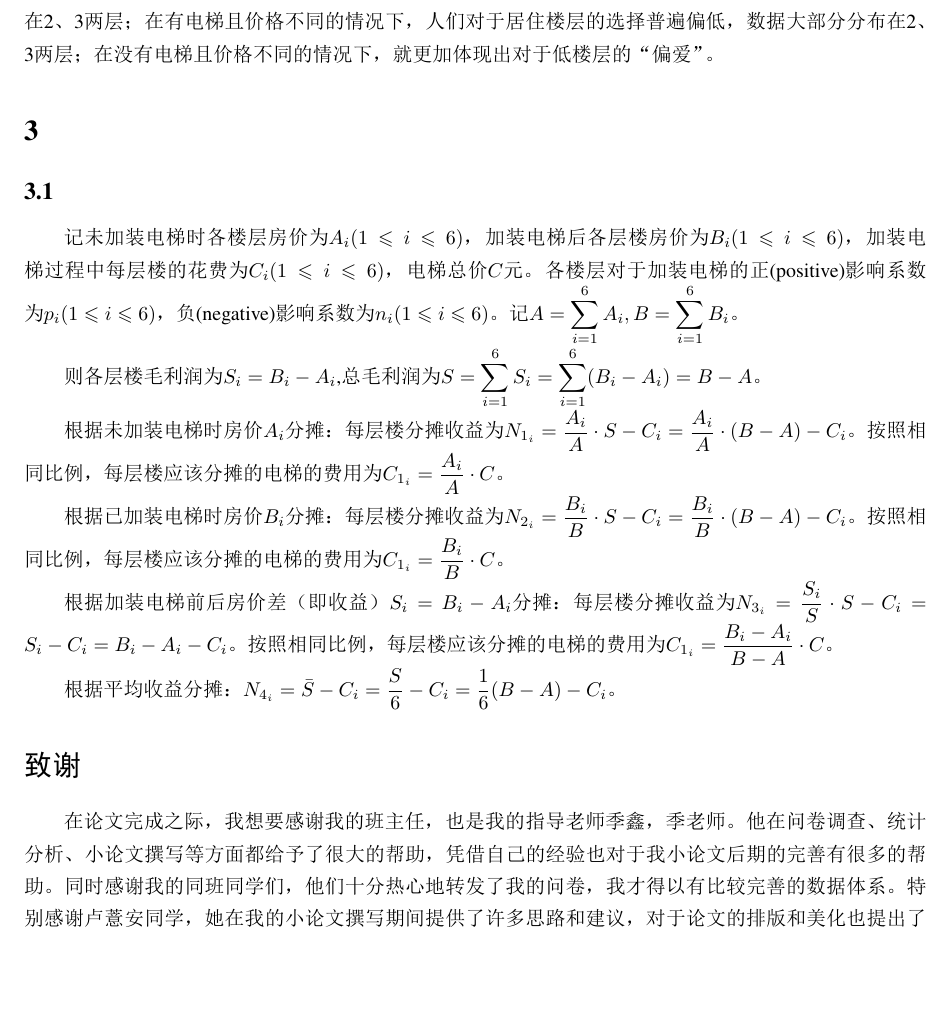
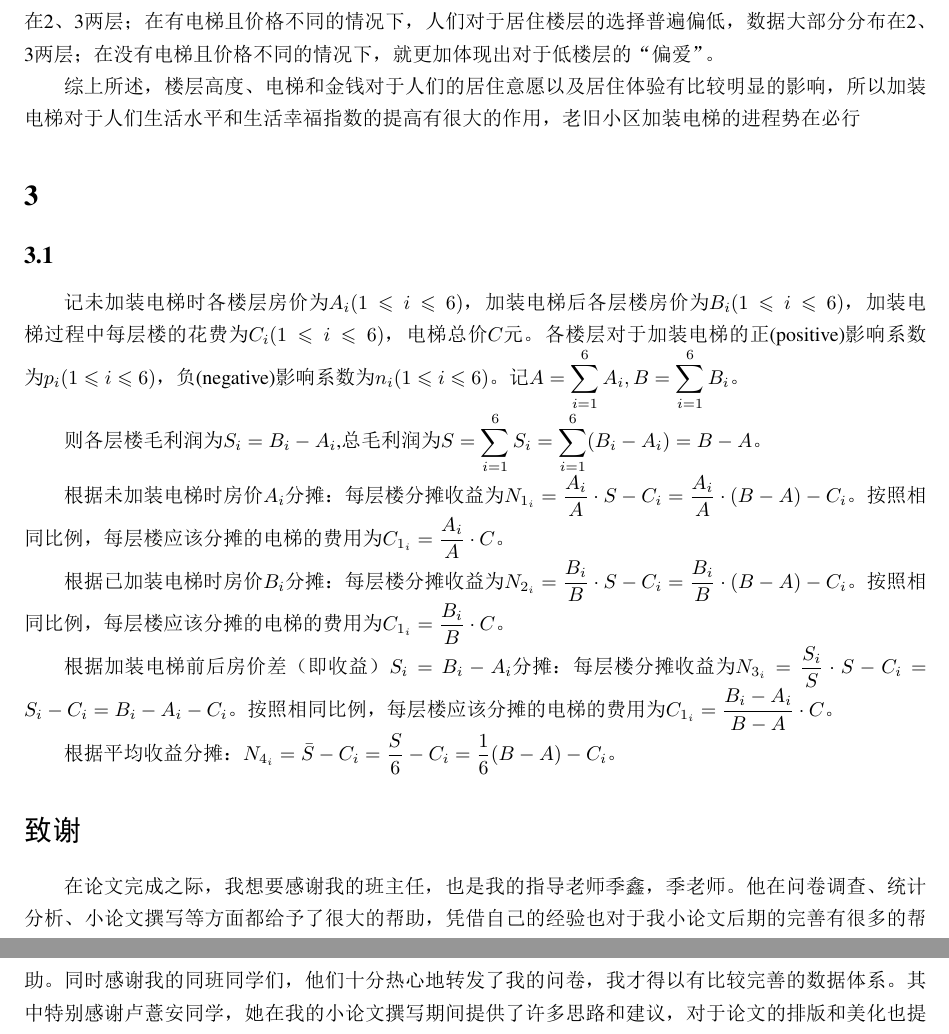
Before and after one commit to Run-Tao/Research, a LaTeX document (paper_taoli.tex): part of page 3 of 6 before the commit and two parts of pages 3 and 4 of 6 after it, the two joined at a grey line, cut so that both start at the same text, the shorter picture padded with empty space. The pictures show the PDF file paper_taoli.pdf that the author committed with the source.

Commit message:
20221216

```diff
--- a/paper_taoli.tex
+++ b/paper_taoli.tex
@@ -59,7 +59,7 @@
 
     根据问卷，可以发现在有电梯且价格相同的情况下，人们对于居住楼层的选择普遍偏高，数据大部分分布在5、6两层；在没有电梯且价格相同的情况下，人们一般偏向低楼层（偏中部），数据大部分分布在2、3两层；在有电梯且价格不同的情况下，人们对于居住楼层的选择普遍偏低，数据大部分分布在2、3两层；在没有电梯且价格不同的情况下，就更加体现出对于低楼层的“偏爱”。
 
-    由于本文研究范围老旧小区的层高限制（6层），所以会发现在没有电梯
+    综上所述，楼层高度、电梯和金钱对于人们的居住意愿以及居住体验有比较明显的影响，所以加装电梯对于人们生活水平和生活幸福指数的提高有很大的作用，老旧小区加装电梯的进程势在必行
 
     \iffalse
     \begin{figure}[H]
@@ -83,7 +83,7 @@
     根据平均收益分摊：$\displaystyle N_{4_i}=\bar{S}-C_i=\frac{S}{6}-C_i=\frac{1}{6}(B-A)-C_i$。
 
     \section*{致谢}
-    在论文完成之际，我想要感谢我的班主任，也是我的指导老师季鑫，季老师。他在问卷调查、统计分析、小论文撰写等方面都给予了很大的帮助，凭借自己的经验也对于我小论文后期的完善有很多的帮助。同时感谢我的同班同学们，他们十分热心地转发了我的问卷，我才得以有比较完善的数据体系。特别感谢卢薏安同学，她在我的小论文撰写期间提供了许多思路和建议，对于论文的排版和美化也提出了许多自己的见解和建议。
+    在论文完成之际，我想要感谢我的班主任，也是我的指导老师季鑫，季老师。他在问卷调查、统计分析、小论文撰写等方面都给予了很大的帮助，凭借自己的经验也对于我小论文后期的完善有很多的帮助。同时感谢我的同班同学们，他们十分热心地转发了我的问卷，我才得以有比较完善的数据体系。其中特别感谢卢薏安同学，她在我的小论文撰写期间提供了许多思路和建议，对于论文的排版和美化也提出了许多自己的见解和建议。
 
     \clearpage
 
```
Also changed, not shown: paper_taoli.pdf.
